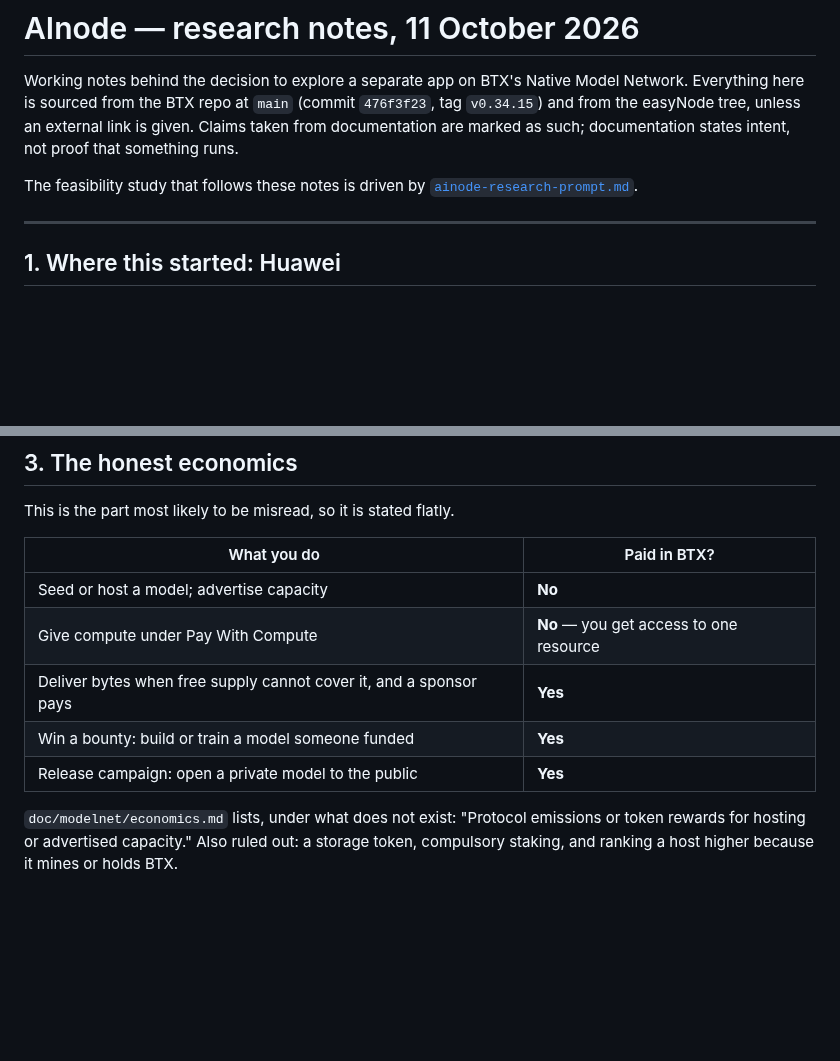
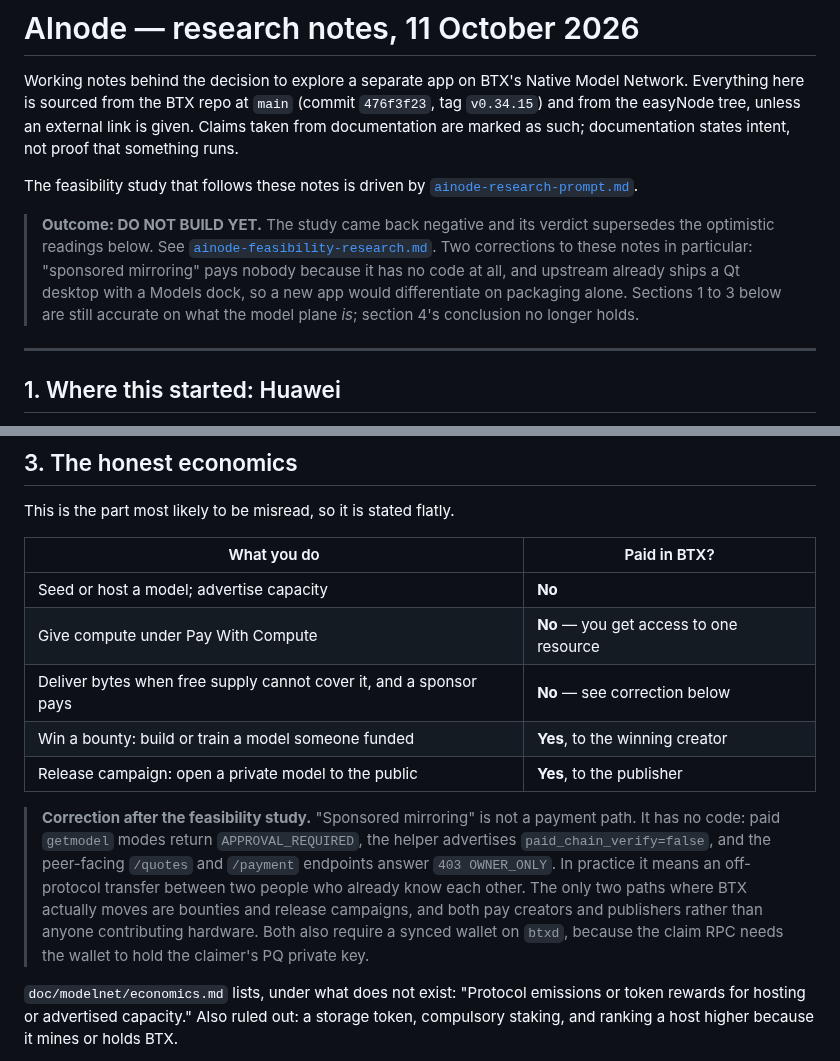
Before and after one commit to MendeMatthias/easynode, a Markdown page: docs/ainode-research-notes.md, 2 parts joined by grey strips. Rendered like a GitHub page; blank space fills up the shorter version.

```diff
--- a/docs/ainode-research-notes.md
+++ b/docs/ainode-research-notes.md
@@ -8,6 +8,15 @@ documentation states intent, not proof that something runs.
 
 The feasibility study that follows these notes is driven by
 [`ainode-research-prompt.md`](ainode-research-prompt.md).
+
+> **Outcome: DO NOT BUILD YET.** The study came back negative and its verdict
+> supersedes the optimistic readings below. See
+> [`ainode-feasibility-research.md`](ainode-feasibility-research.md). Two
+> corrections to these notes in particular: "sponsored mirroring" pays nobody
+> because it has no code at all, and upstream already ships a Qt desktop with
+> a Models dock, so a new app would differentiate on packaging alone. Sections
+> 1 to 3 below are still accurate on what the model plane *is*; section 4's
+> conclusion no longer holds.
 
 ---
 
@@ -82,9 +91,19 @@ This is the part most likely to be misread, so it is stated flatly.
 |---|---|
 | Seed or host a model; advertise capacity | **No** |
 | Give compute under Pay With Compute | **No** — you get access to one resource |
-| Deliver bytes when free supply cannot cover it, and a sponsor pays | **Yes** |
-| Win a bounty: build or train a model someone funded | **Yes** |
-| Release campaign: open a private model to the public | **Yes** |
+| Deliver bytes when free supply cannot cover it, and a sponsor pays | **No** — see correction below |
+| Win a bounty: build or train a model someone funded | **Yes**, to the winning creator |
+| Release campaign: open a private model to the public | **Yes**, to the publisher |
+
+> **Correction after the feasibility study.** "Sponsored mirroring" is not a
+> payment path. It has no code: paid `getmodel` modes return
+> `APPROVAL_REQUIRED`, the helper advertises `paid_chain_verify=false`, and
+> the peer-facing `/quotes` and `/payment` endpoints answer `403 OWNER_ONLY`.
+> In practice it means an off-protocol transfer between two people who already
+> know each other. The only two paths where BTX actually moves are bounties
+> and release campaigns, and both pay creators and publishers rather than
+> anyone contributing hardware. Both also require a synced wallet on `btxd`,
+> because the claim RPC needs the wallet to hold the claimer's PQ private key.
 
 `doc/modelnet/economics.md` lists, under what does not exist: "Protocol
 emissions or token rewards for hosting or advertised capacity." Also ruled
```
Also changed, not shown: docs/ainode-feasibility-research.md (added, +251 -0 lines).
